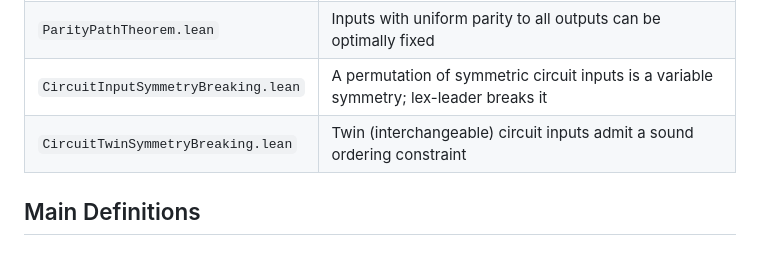
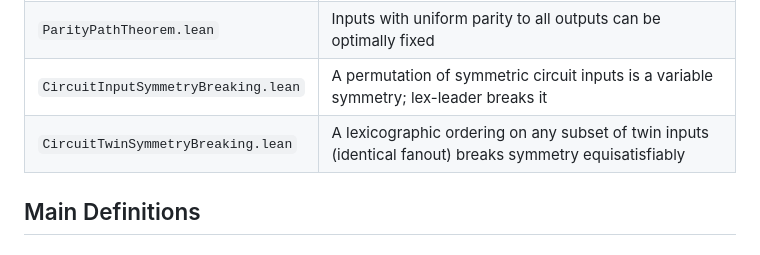
Before and after one commit to leansolving/leancsp, a Markdown page: README.md, the part around the change. Drawn GitHub-style.

Commit message:
docs: tighten CircuitTwinSymmetryBreaking description in README

```diff
--- a/README.md
+++ b/README.md
@@ -295,7 +295,7 @@ Beyond the UNSAT certificates, the repository contains verified meta-theorems ab
 | `UnreachableInputElimination.lean` | Inputs with no path to outputs can be fixed to any value |
 | `ParityPathTheorem.lean` | Inputs with uniform parity to all outputs can be optimally fixed |
 | `CircuitInputSymmetryBreaking.lean` | A permutation of symmetric circuit inputs is a variable symmetry; lex-leader breaks it |
-| `CircuitTwinSymmetryBreaking.lean` | Twin (interchangeable) circuit inputs admit a sound ordering constraint |
+| `CircuitTwinSymmetryBreaking.lean` | A lexicographic ordering on any subset of twin inputs (identical fanout) breaks symmetry equisatisfiably |
 
 ## Main Definitions
 
```
